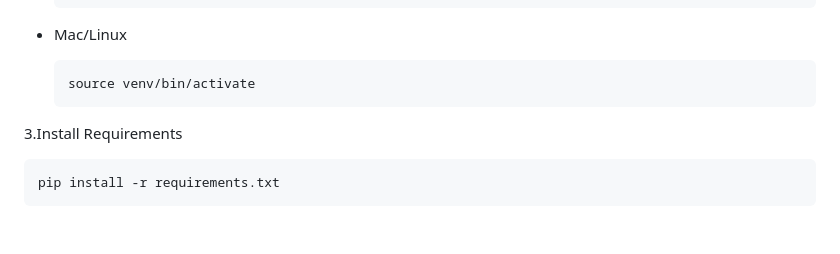
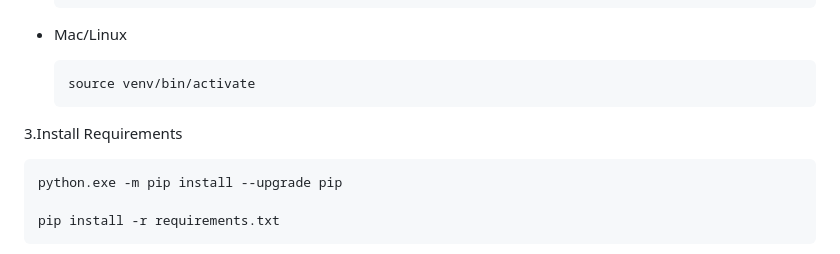
Before and after one commit to ismail-omer/Transformer-Based-Multilingual-Language-Identification-from-Text-Inputs, a Markdown page: README.md, the part around the change. Rendered like a GitHub page; blank space fills up the shorter version.

Commit message:
Update README with pip upgrade command
Add command to upgrade pip in installation instructions

```diff
--- a/README.md
+++ b/README.md
@@ -167,6 +167,8 @@
 
 3.Install Requirements
 
+    python.exe -m pip install --upgrade pip
+
     pip install -r requirements.txt
 
 
```
